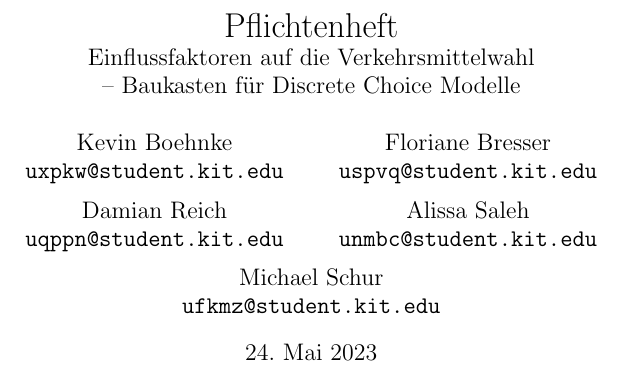
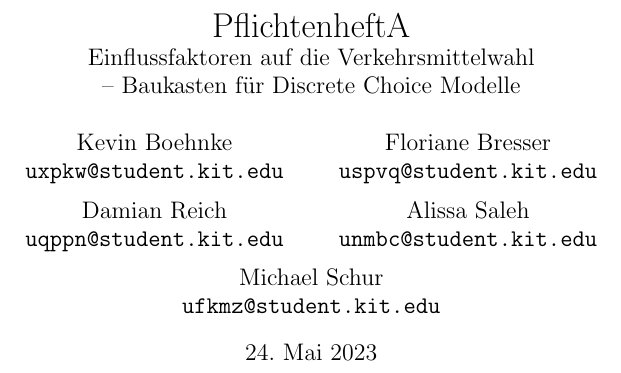
Before and after one commit to EinDamian/discrete-choice, a LaTeX document (specifications/main.tex): part of page 1 of 24, cut at the place of the change. Compiled offline with pdfLaTeX.

Commit message:
Overleaf GitHub Sync Test

```diff
--- a/specifications/main.tex
+++ b/specifications/main.tex
@@ -46,7 +46,7 @@
     description={Ein alternatives Verkehrsmittel}
 }
 
-\title{Pflichtenheft \\ \large Einflussfaktoren auf die Verkehrsmittelwahl\\ -- Baukasten für Discrete Choice Modelle}
+\title{PflichtenheftA \\ \large Einflussfaktoren auf die Verkehrsmittelwahl\\ -- Baukasten für Discrete Choice Modelle}
 \author{Kevin Boehnke \\ \texttt{uxpkw@student.kit.edu}
 \and Floriane Bresser \\ \texttt{uspvq@student.kit.edu}
 \and Damian Reich \\ \texttt{uqppn@student.kit.edu}
```
